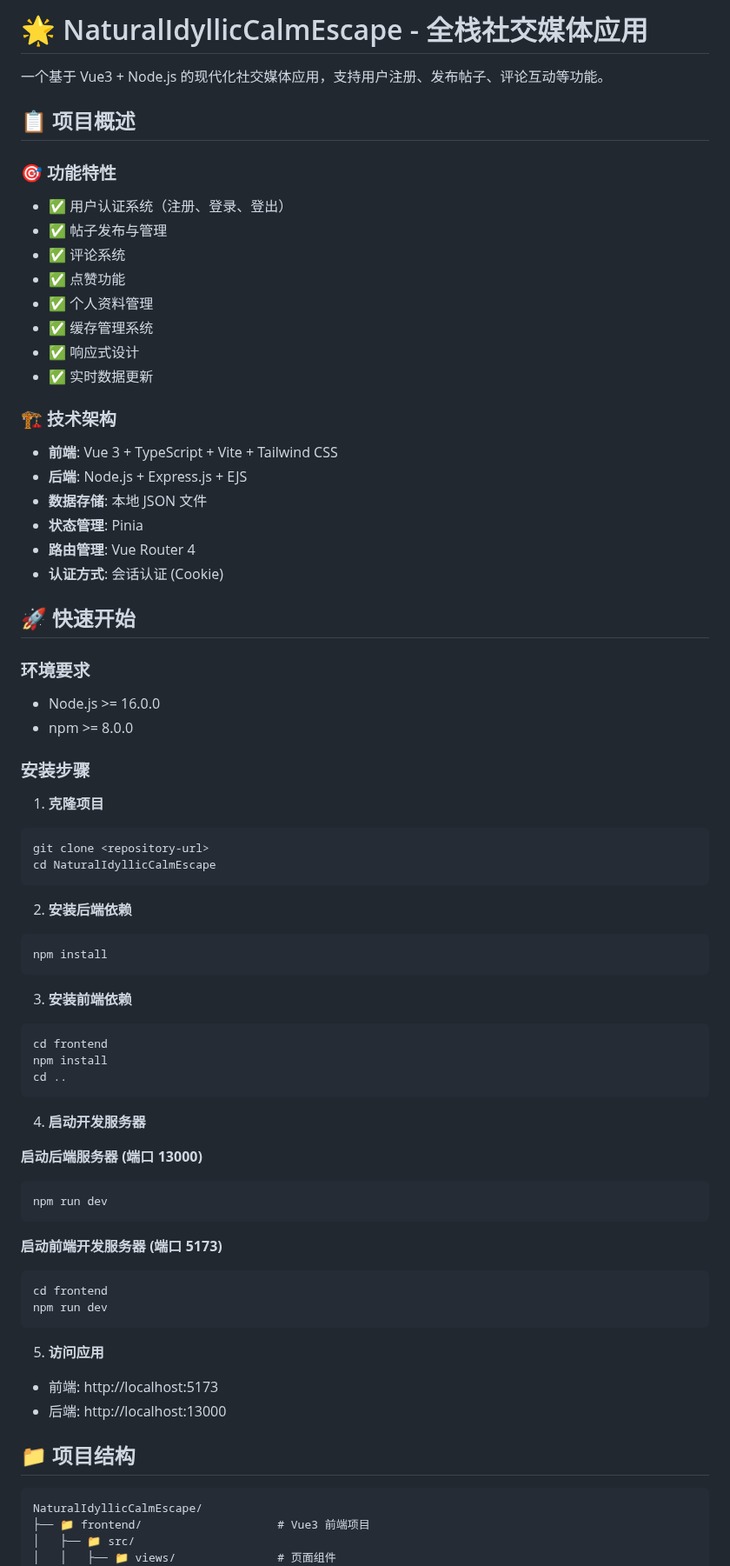
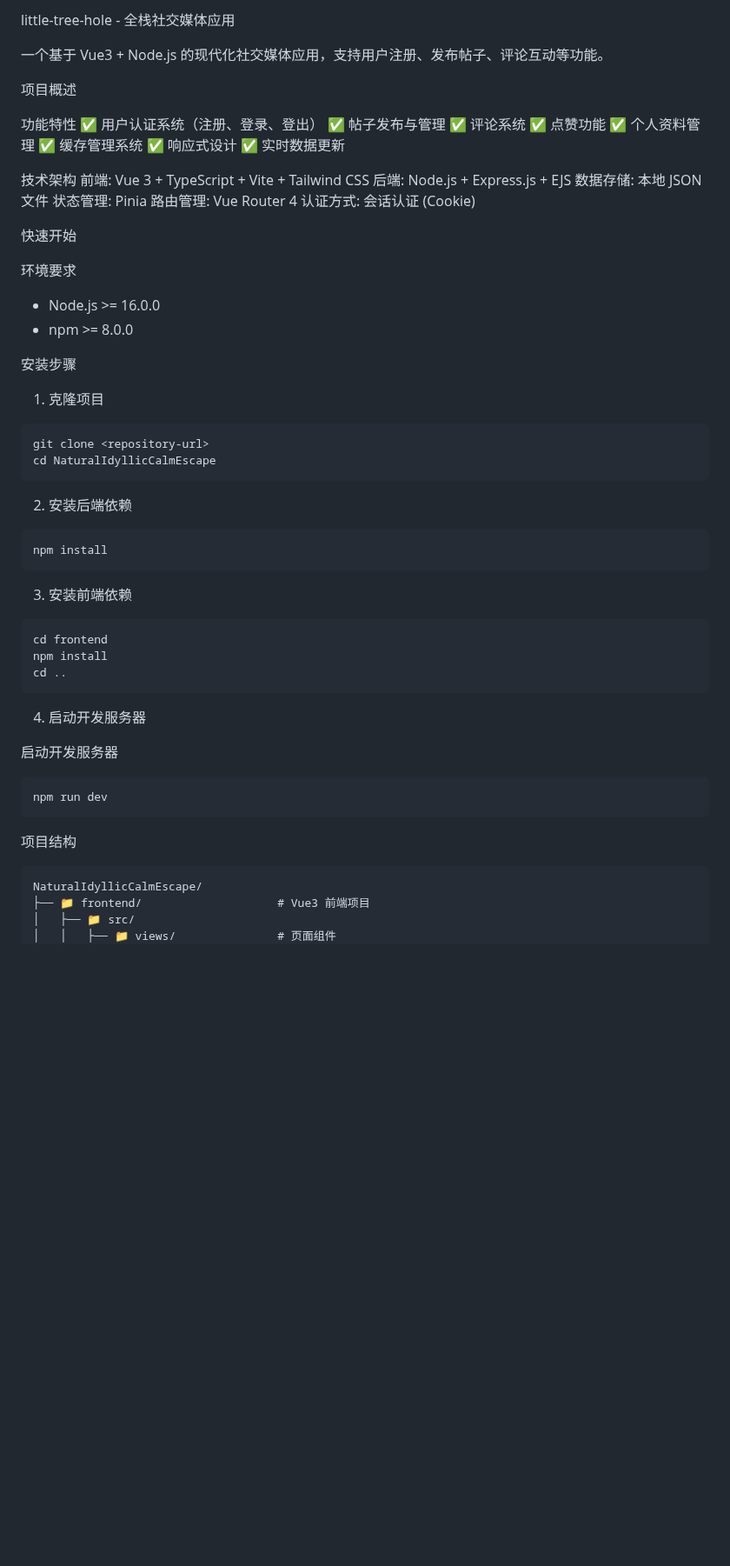
Before and after one commit to yyyuuusss111/Little-Tree-Hole_Social-media-applications, a Markdown page: README.md, the part around one of its changes. Shown at 87% size. Drawn GitHub-style; blank space fills up the shorter version.

````diff
--- a/README.md
+++ b/README.md
@@ -1,71 +1,61 @@
-# 🌟 NaturalIdyllicCalmEscape - 全栈社交媒体应用
+little-tree-hole - 全栈社交媒体应用
 
 一个基于 Vue3 + Node.js 的现代化社交媒体应用，支持用户注册、发布帖子、评论互动等功能。
 
-## 📋 项目概述
+项目概述
 
-### 🎯 功能特性
-- ✅ 用户认证系统（注册、登录、登出）
-- ✅ 帖子发布与管理
-- ✅ 评论系统
-- ✅ 点赞功能
-- ✅ 个人资料管理
-- ✅ 缓存管理系统
-- ✅ 响应式设计
-- ✅ 实时数据更新
+功能特性
+✅ 用户认证系统（注册、登录、登出）
+✅ 帖子发布与管理
+✅ 评论系统
+✅ 点赞功能
+✅ 个人资料管理
+✅ 缓存管理系统
+✅ 响应式设计
+✅ 实时数据更新
 
-### 🏗️ 技术架构
-- **前端**: Vue 3 + TypeScript + Vite + Tailwind CSS
-- **后端**: Node.js + Express.js + EJS
-- **数据存储**: 本地 JSON 文件
-- **状态管理**: Pinia
-- **路由管理**: Vue Router 4
-- **认证方式**: 会话认证 (Cookie)
+技术架构
+前端: Vue 3 + TypeScript + Vite + Tailwind CSS
+后端: Node.js + Express.js + EJS
+数据存储: 本地 JSON 文件
+状态管理: Pinia
+路由管理: Vue Router 4
+认证方式: 会话认证 (Cookie)
 
-## 🚀 快速开始
+快速开始
 
-### 环境要求
+环境要求
 - Node.js >= 16.0.0
 - npm >= 8.0.0
 
-### 安装步骤
+安装步骤
 
-1. **克隆项目**
+1. 克隆项目
 ```bash
 git clone <repository-url>
 cd NaturalIdyllicCalmEscape
 ```
 
-2. **安装后端依赖**
+2. 安装后端依赖
 ```bash
 npm install
 ```
 
-3. **安装前端依赖**
+3. 安装前端依赖
 ```bash
 cd frontend
 npm install
 cd ..
 ```
 
-4. **启动开发服务器**
+4. 启动开发服务器
 
-**启动后端服务器 (端口 13000)**
+启动开发服务器
 ```bash
 npm run dev
 ```
 
-**启动前端开发服务器 (端口 5173)**
-```bash
-cd frontend
-npm run dev
-```
-
-5. **访问应用**
-- 前端: http://localhost:5173
-- 后端: http://localhost:13000
-
-## 📁 项目结构
+项目结构
 
 ```
 NaturalIdyllicCalmEscape/
````
Also changed, not shown: other parts of README.md (+0 -241 lines).
